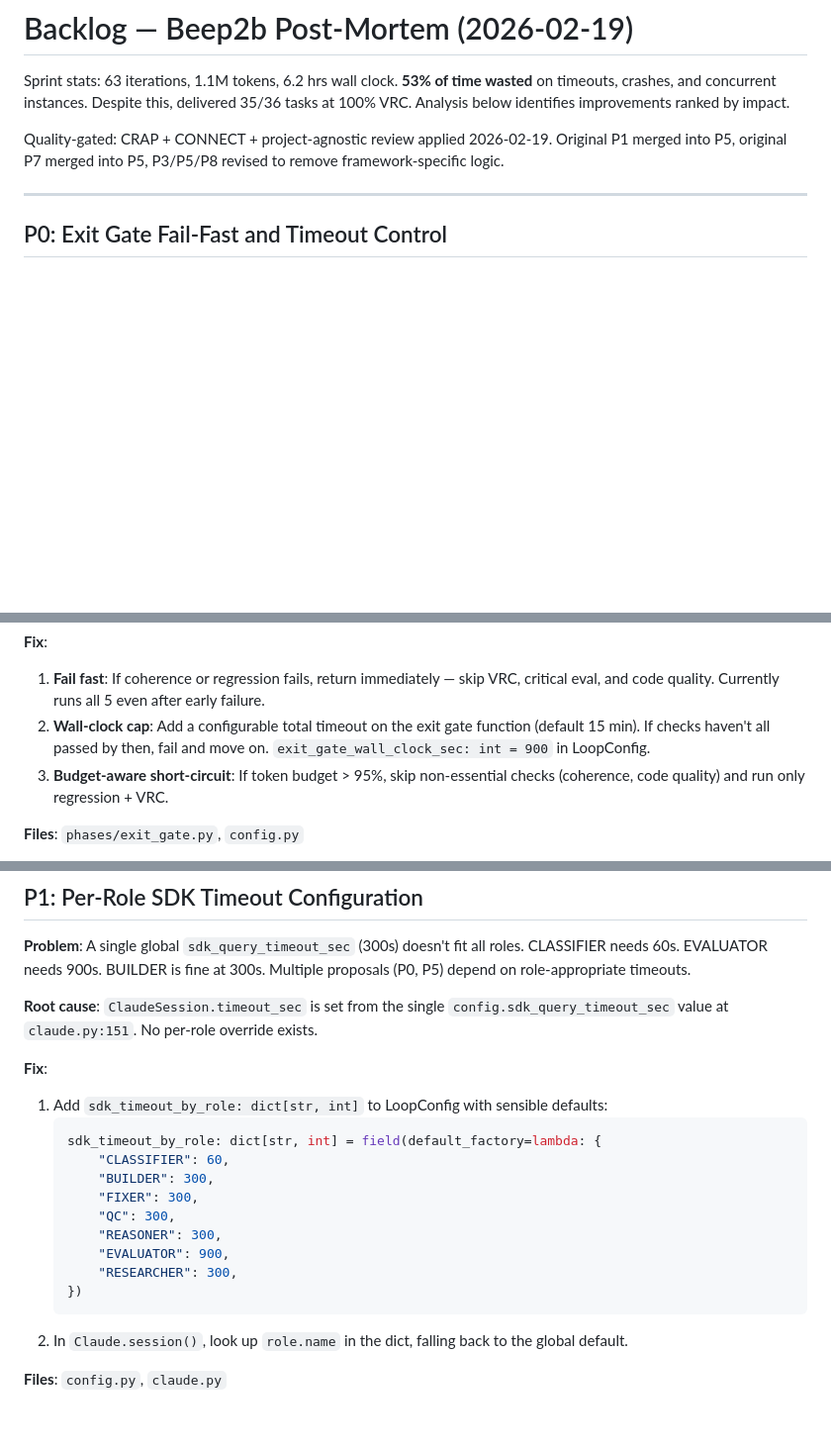
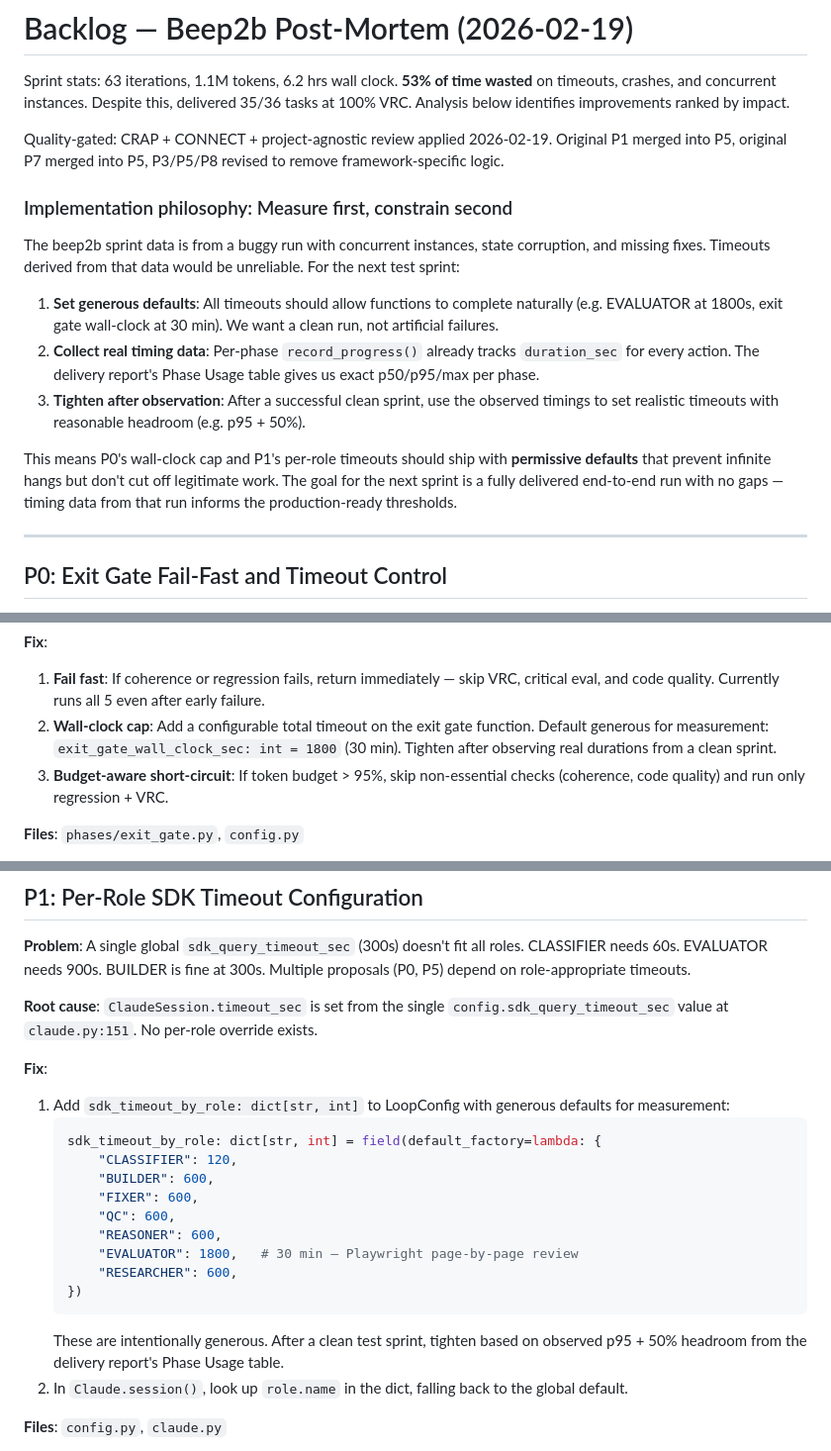
Before and after one commit to memyselfmike/telic-loop, a Markdown page: docs/FUTURE_IMPROVEMENTS.md, 3 parts joined by grey strips. Shown at 99% size. Rendered like a GitHub page; blank space fills up the shorter version.

Commit message:
Add measure-first philosophy to backlog timeouts
Set generous defaults for all timeouts (EVALUATOR 30min, exit gate
30min, BUILDER 10min) so the next test sprint can complete cleanly.
Per-phase timing data from record_progress() will show actual
durations — tighten thresholds afterward based on p95 + headroom.

Co-Authored-By: Claude Opus 4.6 <noreply@anthropic.com>

````diff
--- a/docs/FUTURE_IMPROVEMENTS.md
+++ b/docs/FUTURE_IMPROVEMENTS.md
@@ -60,6 +60,16 @@ Sprint stats: 63 iterations, 1.1M tokens, 6.2 hrs wall clock. **53% of time wast
 
 Quality-gated: CRAP + CONNECT + project-agnostic review applied 2026-02-19. Original P1 merged into P5, original P7 merged into P5, P3/P5/P8 revised to remove framework-specific logic.
 
+### Implementation philosophy: Measure first, constrain second
+
+The beep2b sprint data is from a buggy run with concurrent instances, state corruption, and missing fixes. Timeouts derived from that data would be unreliable. For the next test sprint:
+
+1. **Set generous defaults**: All timeouts should allow functions to complete naturally (e.g. EVALUATOR at 1800s, exit gate wall-clock at 30 min). We want a clean run, not artificial failures.
+2. **Collect real timing data**: Per-phase `record_progress()` already tracks `duration_sec` for every action. The delivery report's Phase Usage table gives us exact p50/p95/max per phase.
+3. **Tighten after observation**: After a successful clean sprint, use the observed timings to set realistic timeouts with reasonable headroom (e.g. p95 + 50%).
+
+This means P0's wall-clock cap and P1's per-role timeouts should ship with **permissive defaults** that prevent infinite hangs but don't cut off legitimate work. The goal for the next sprint is a fully delivered end-to-end run with no gaps — timing data from that run informs the production-ready thresholds.
+
 ---
 
 ## P0: Exit Gate Fail-Fast and Timeout Control
@@ -80,7 +90,7 @@ iter=63  exit_gate  1155s (19min) no_progress
 
 **Fix**:
 1. **Fail fast**: If coherence or regression fails, return immediately — skip VRC, critical eval, and code quality. Currently runs all 5 even after early failure.
-2. **Wall-clock cap**: Add a configurable total timeout on the exit gate function (default 15 min). If checks haven't all passed by then, fail and move on. `exit_gate_wall_clock_sec: int = 900` in LoopConfig.
+2. **Wall-clock cap**: Add a configurable total timeout on the exit gate function. Default generous for measurement: `exit_gate_wall_clock_sec: int = 1800` (30 min). Tighten after observing real durations from a clean sprint.
 3. **Budget-aware short-circuit**: If token budget > 95%, skip non-essential checks (coherence, code quality) and run only regression + VRC.
 
 **Files**: `phases/exit_gate.py`, `config.py`
@@ -96,18 +106,19 @@ iter=63  exit_gate  1155s (19min) no_progress
 **Root cause**: `ClaudeSession.timeout_sec` is set from the single `config.sdk_query_timeout_sec` value at `claude.py:151`. No per-role override exists.
 
 **Fix**:
-1. Add `sdk_timeout_by_role: dict[str, int]` to LoopConfig with sensible defaults:
+1. Add `sdk_timeout_by_role: dict[str, int]` to LoopConfig with generous defaults for measurement:
    ```python
    sdk_timeout_by_role: dict[str, int] = field(default_factory=lambda: {
-       "CLASSIFIER": 60,
-       "BUILDER": 300,
-       "FIXER": 300,
-       "QC": 300,
-       "REASONER": 300,
-       "EVALUATOR": 900,
-       "RESEARCHER": 300,
+       "CLASSIFIER": 120,
+       "BUILDER": 600,
+       "FIXER": 600,
+       "QC": 600,
+       "REASONER": 600,
+       "EVALUATOR": 1800,   # 30 min — Playwright page-by-page review
+       "RESEARCHER": 600,
    })
    ```
+   These are intentionally generous. After a clean test sprint, tighten based on observed p95 + 50% headroom from the delivery report's Phase Usage table.
 2. In `Claude.session()`, look up `role.name` in the dict, falling back to the global default.
 
 **Files**: `config.py`, `claude.py`
````
